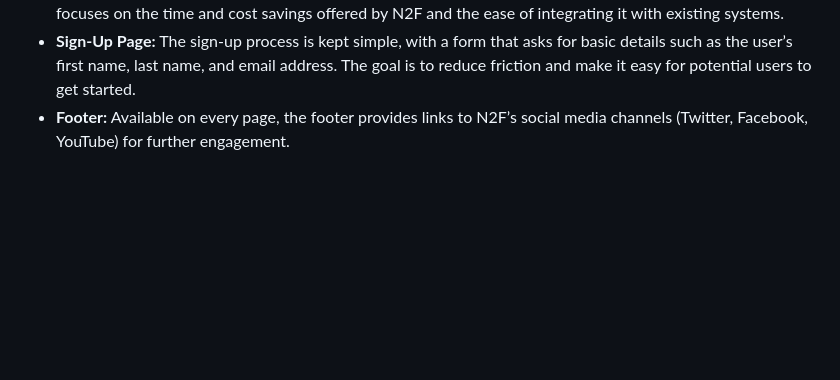
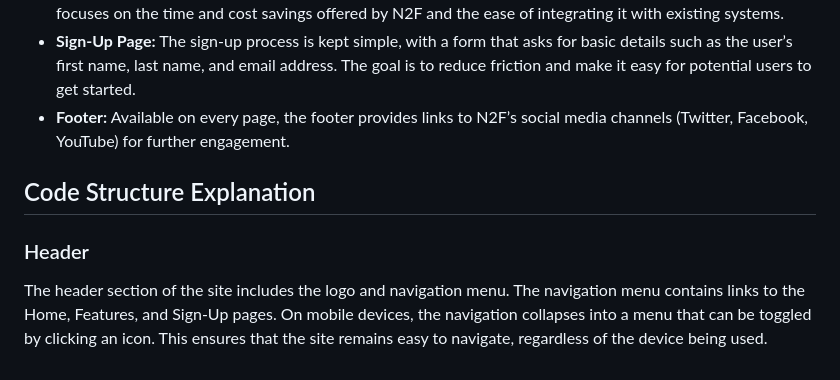
Before and after one commit to fabioeloche/expense_report_landing, a Markdown page: README.md, the part around the change. Drawn GitHub-style; blank space fills up the shorter version.

Commit message:
add code structure of the website (header)

```diff
--- a/README.md
+++ b/README.md
@@ -61,3 +61,8 @@ The website is designed to guide users through a seamless journey:
 - **Features Page:** The features are outlined in detail, with easy-to-understand descriptions of each. This page focuses on the time and cost savings offered by N2F and the ease of integrating it with existing systems.
 - **Sign-Up Page:** The sign-up process is kept simple, with a form that asks for basic details such as the user’s first name, last name, and email address. The goal is to reduce friction and make it easy for potential users to get started.
 - **Footer:** Available on every page, the footer provides links to N2F’s social media channels (Twitter, Facebook, YouTube) for further engagement.
+
+## Code Structure Explanation
+
+### Header
+The header section of the site includes the logo and navigation menu. The navigation menu contains links to the Home, Features, and Sign-Up pages. On mobile devices, the navigation collapses into a menu that can be toggled by clicking an icon. This ensures that the site remains easy to navigate, regardless of the device being used.
```
